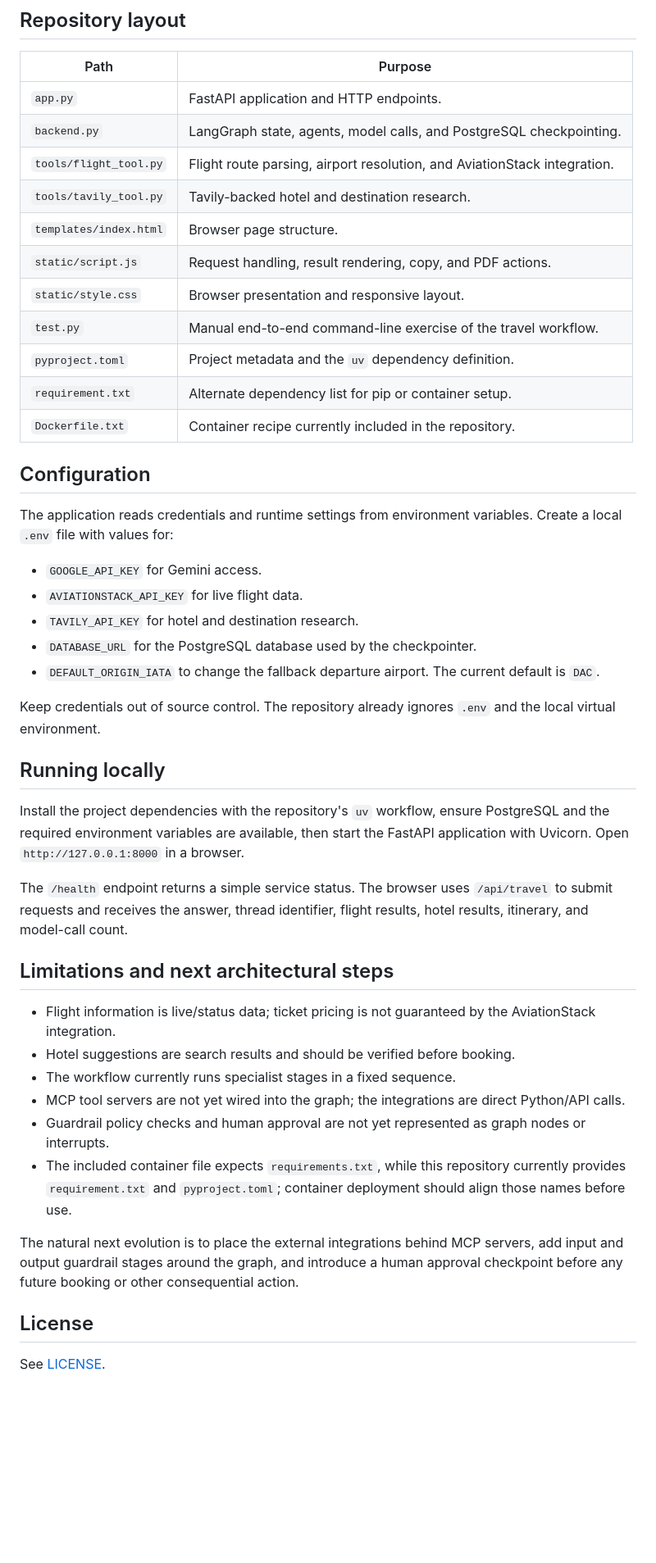
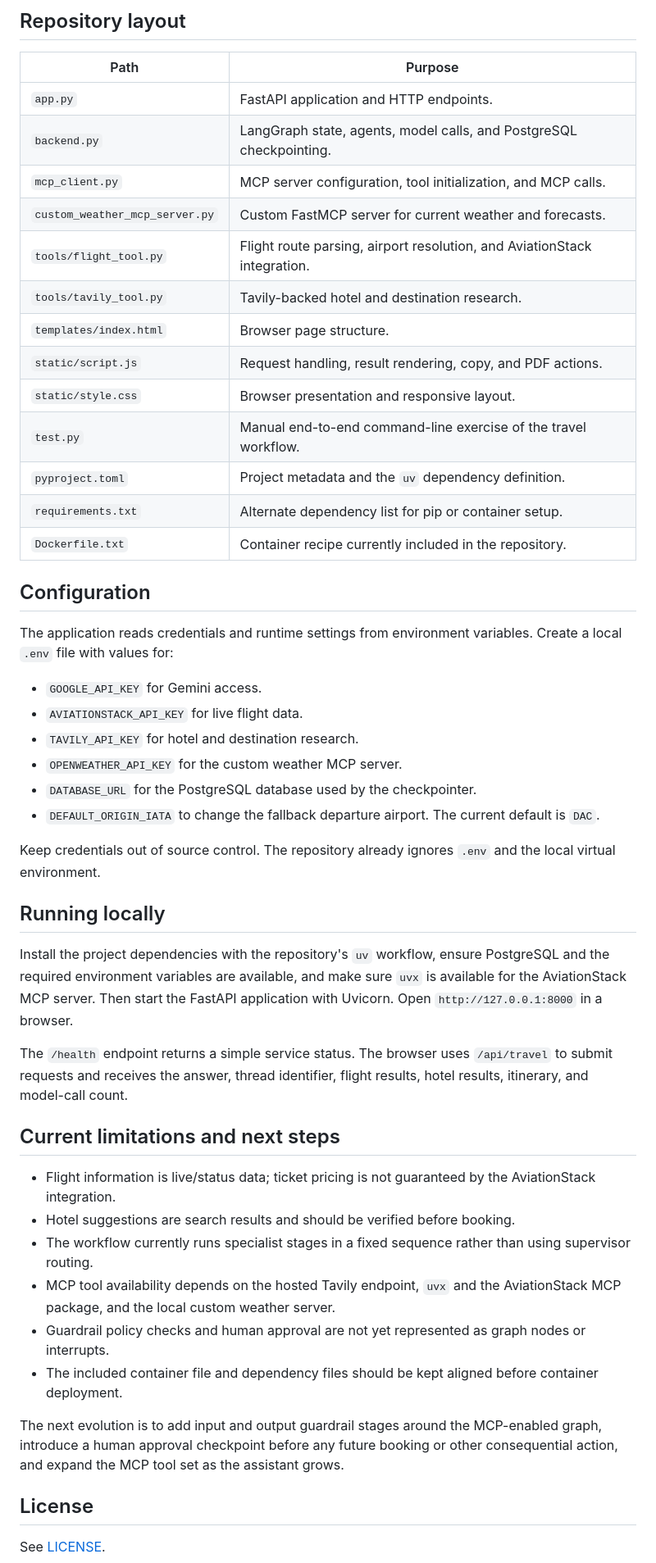
Before and after one commit to SATYAJIT2747/Multi-Agent-Travel-Assistant-MCP-Guardrails-HITL, a Markdown page: README.md, the part around one of its changes. Shown at 82% size. Rendered like a GitHub page; blank space fills up the shorter version.

```diff
--- a/README.md
+++ b/README.md
@@ -70,6 +122,8 @@ The frontend uses Jinja2 for the initial HTML page, plain JavaScript for API cal
 | --- | --- |
 | `app.py` | FastAPI application and HTTP endpoints. |
 | `backend.py` | LangGraph state, agents, model calls, and PostgreSQL checkpointing. |
+| `mcp_client.py` | MCP server configuration, tool initialization, and MCP calls. |
+| `custom_weather_mcp_server.py` | Custom FastMCP server for current weather and forecasts. |
 | `tools/flight_tool.py` | Flight route parsing, airport resolution, and AviationStack integration. |
 | `tools/tavily_tool.py` | Tavily-backed hotel and destination research. |
 | `templates/index.html` | Browser page structure. |
@@ -77,7 +131,7 @@ The frontend uses Jinja2 for the initial HTML page, plain JavaScript for API cal
 | `static/style.css` | Browser presentation and responsive layout. |
 | `test.py` | Manual end-to-end command-line exercise of the travel workflow. |
 | `pyproject.toml` | Project metadata and the `uv` dependency definition. |
-| `requirement.txt` | Alternate dependency list for pip or container setup. |
+| `requirements.txt` | Alternate dependency list for pip or container setup. |
 | `Dockerfile.txt` | Container recipe currently included in the repository. |
 
 ## Configuration
@@ -87,6 +141,7 @@ The application reads credentials and runtime settings from environment variable
 - `GOOGLE_API_KEY` for Gemini access.
 - `AVIATIONSTACK_API_KEY` for live flight data.
 - `TAVILY_API_KEY` for hotel and destination research.
+- `OPENWEATHER_API_KEY` for the custom weather MCP server.
 - `DATABASE_URL` for the PostgreSQL database used by the checkpointer.
 - `DEFAULT_ORIGIN_IATA` to change the fallback departure airport. The current default is `DAC`.
 
@@ -94,20 +149,20 @@ Keep credentials out of source control. The repository already ignores `.env` an
 
 ## Running locally
 
-Install the project dependencies with the repository's `uv` workflow, ensure PostgreSQL and the required environment variables are available, then start the FastAPI application with Uvicorn. Open `http://127.0.0.1:8000` in a browser.
+Install the project dependencies with the repository's `uv` workflow, ensure PostgreSQL and the required environment variables are available, and make sure `uvx` is available for the AviationStack MCP server. Then start the FastAPI application with Uvicorn. Open `http://127.0.0.1:8000` in a browser.
 
 The `/health` endpoint returns a simple service status. The browser uses `/api/travel` to submit requests and receives the answer, thread identifier, flight results, hotel results, itinerary, and model-call count.
 
-## Limitations and next architectural steps
+## Current limitations and next steps
 
 - Flight information is live/status data; ticket pricing is not guaranteed by the AviationStack integration.
 - Hotel suggestions are search results and should be verified before booking.
-- The workflow currently runs specialist stages in a fixed sequence.
-- MCP tool servers are not yet wired into the graph; the integrations are direct Python/API calls.
+- The workflow currently runs specialist stages in a fixed sequence rather than using supervisor routing.
+- MCP tool availability depends on the hosted Tavily endpoint, `uvx` and the AviationStack MCP package, and the local custom weather server.
 - Guardrail policy checks and human approval are not yet represented as graph nodes or interrupts.
-- The included container file expects `requirements.txt`, while this repository currently provides `requirement.txt` and `pyproject.toml`; container deployment should align those names before use.
+- The included container file and dependency files should be kept aligned before container deployment.
 
-The natural next evolution is to place the external integrations behind MCP servers, add input and output guardrail stages around the graph, and introduce a human approval checkpoint before any future booking or other consequential action.
+The next evolution is to add input and output guardrail stages around the MCP-enabled graph, introduce a human approval checkpoint before any future booking or other consequential action, and expand the MCP tool set as the assistant grows.
 
 ## License
 
```
Also changed, not shown: other parts of README.md (+64 -12 lines).
